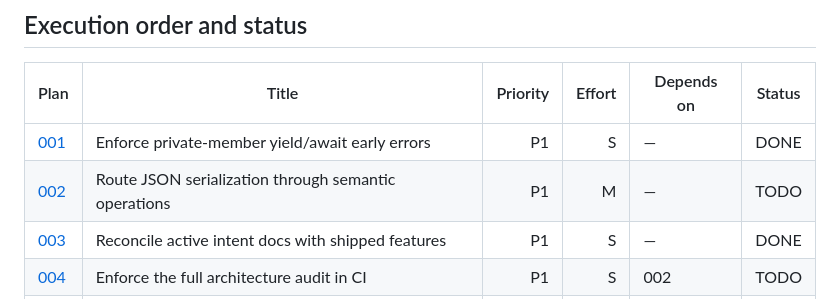
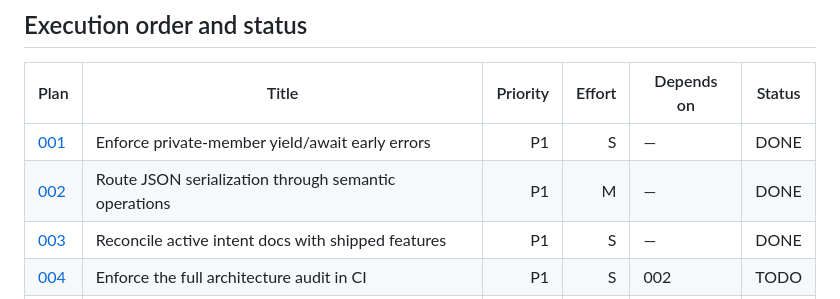
Before and after one commit to dowdiness/js_engine, a Markdown page: plans/README.md, the part around the change. GitHub-like rendering.

Commit message:
docs(plans): mark plan 002 JSON.stringify semantic ops as DONE
Co-authored-by: Cursor <cursoragent@cursor.com>

```diff
--- a/plans/README.md
+++ b/plans/README.md
@@ -10,7 +10,7 @@ update the plan's row when done.
 | Plan | Title | Priority | Effort | Depends on | Status |
 |---|---|---:|---:|---|---|
 | [001](001-private-member-early-errors.md) | Enforce private-member yield/await early errors | P1 | S | — | DONE |
-| [002](002-json-stringify-semantic-ops.md) | Route JSON serialization through semantic operations | P1 | M | — | TODO |
+| [002](002-json-stringify-semantic-ops.md) | Route JSON serialization through semantic operations | P1 | M | — | DONE |
 | [003](003-reconcile-active-intent-docs.md) | Reconcile active intent docs with shipped features | P1 | S | — | DONE |
 | [004](004-enforce-architecture-audit-ci.md) | Enforce the full architecture audit in CI | P1 | S | 002 | TODO |
 | [005](005-unify-command-tokenizer.md) | Unify native tooling command tokenization | P2 | S–M | — | TODO |
```
Also changed, not shown: plans/002-json-stringify-semantic-ops.md (+2 -0 lines).
